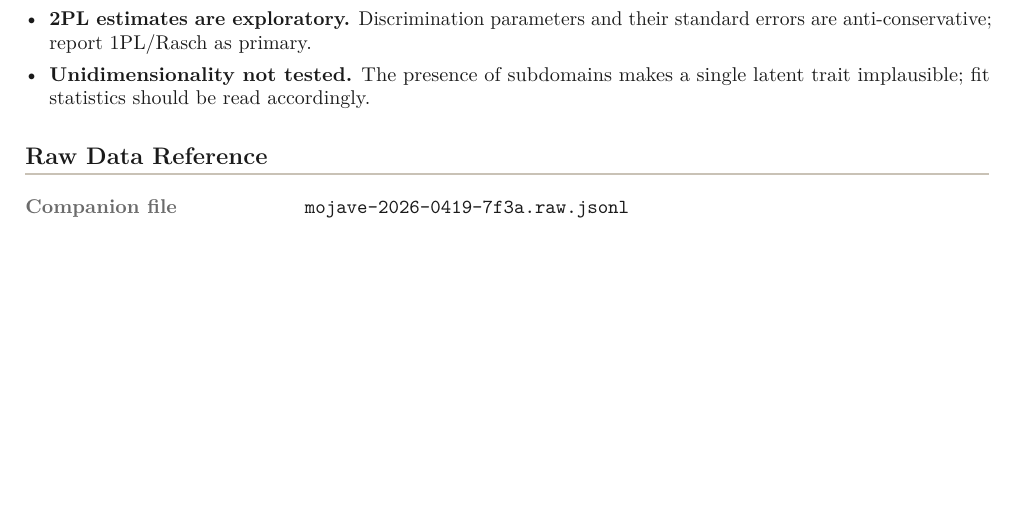
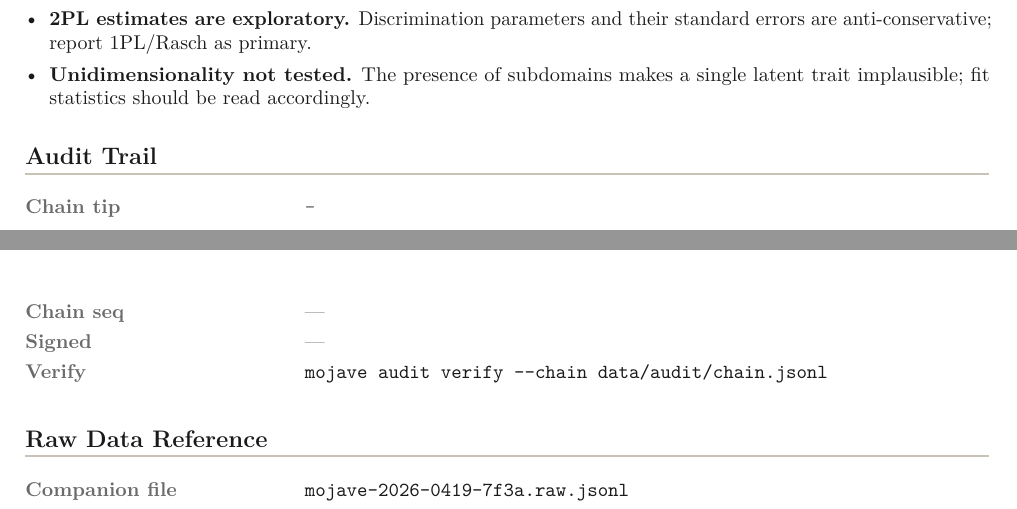
Before and after one commit to antimemeai/mojave, a LaTeX document (templates/run-card/single-run-card/runcard.tex): part of page 2 of 5 before the commit and two parts of pages 2 and 3 of 5 after it, the two joined at a grey line, cut so that both start at the same text, the shorter picture padded with empty space. Compiled offline with pdfLaTeX.

Commit message:
feat(runcard): add Audit Trail section to LaTeX engine
Shows chain tip hash, sequence number, signature status, and
verification command. Empty fields render as em-dashes.

Co-Authored-By: Claude Opus 4.6 <noreply@anthropic.com>

```diff
--- a/templates/run-card/single-run-card/runcard.tex
+++ b/templates/run-card/single-run-card/runcard.tex
@@ -261,6 +261,15 @@
   \item \rc{disc.unidim}
 \end{itemize}
 
+% ------------------------------------------------------- AUDIT TRAIL ----
+\section{Audit Trail}
+\begin{rcfacts}
+\fact{Chain tip}{\texttt{\rc{audit.chain.tip}}}
+\fact{Chain seq}{\rc{audit.chain.seq}}
+\fact{Signed}{\rc{audit.signed}}
+\fact{Verify}{\texttt{mojave audit verify -{}-chain data/audit/chain.jsonl}}
+\end{rcfacts}
+
 % ------------------------------------------------------ RAW DATA REFERENCE ----
 \section{Raw Data Reference}
 \begin{rcfacts}
```
